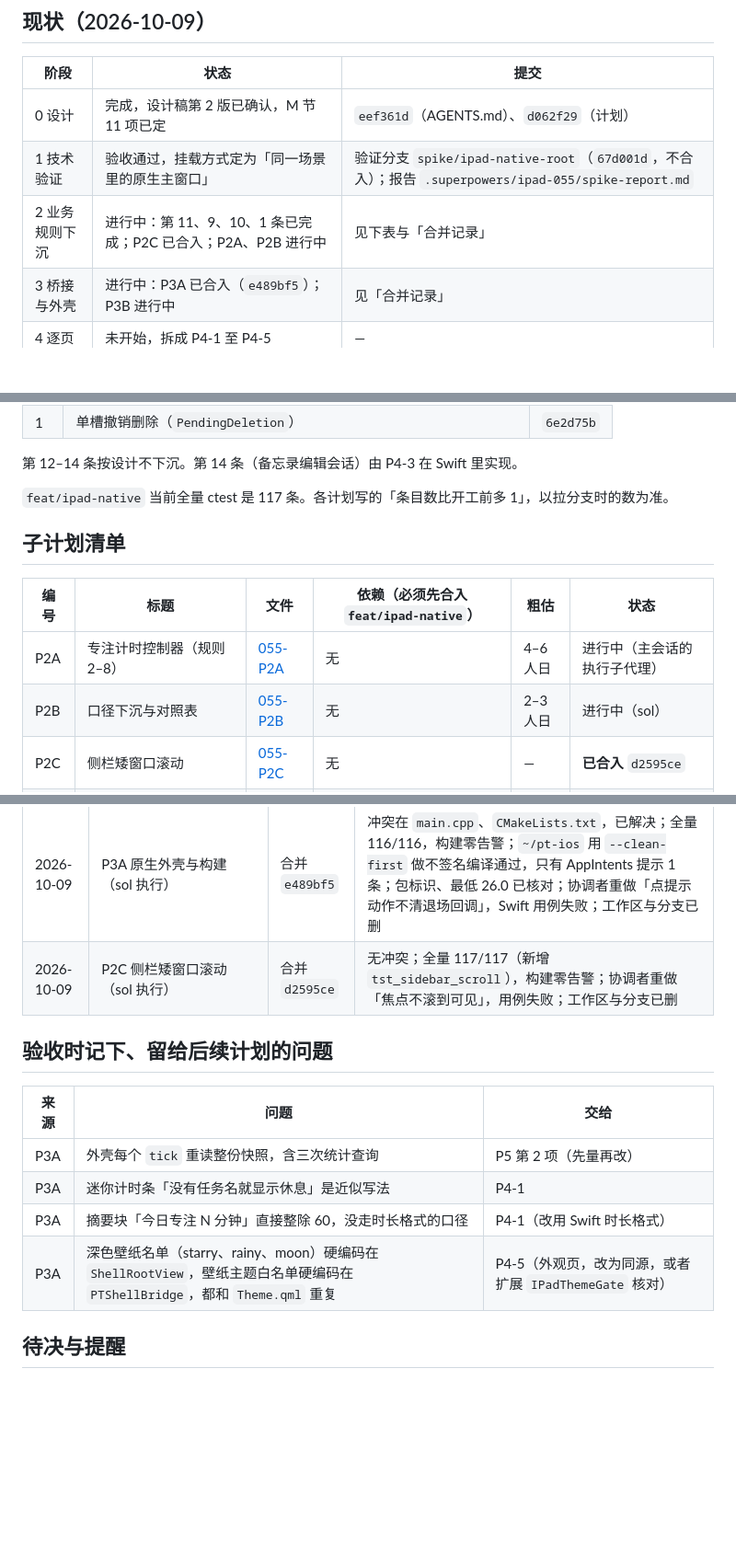
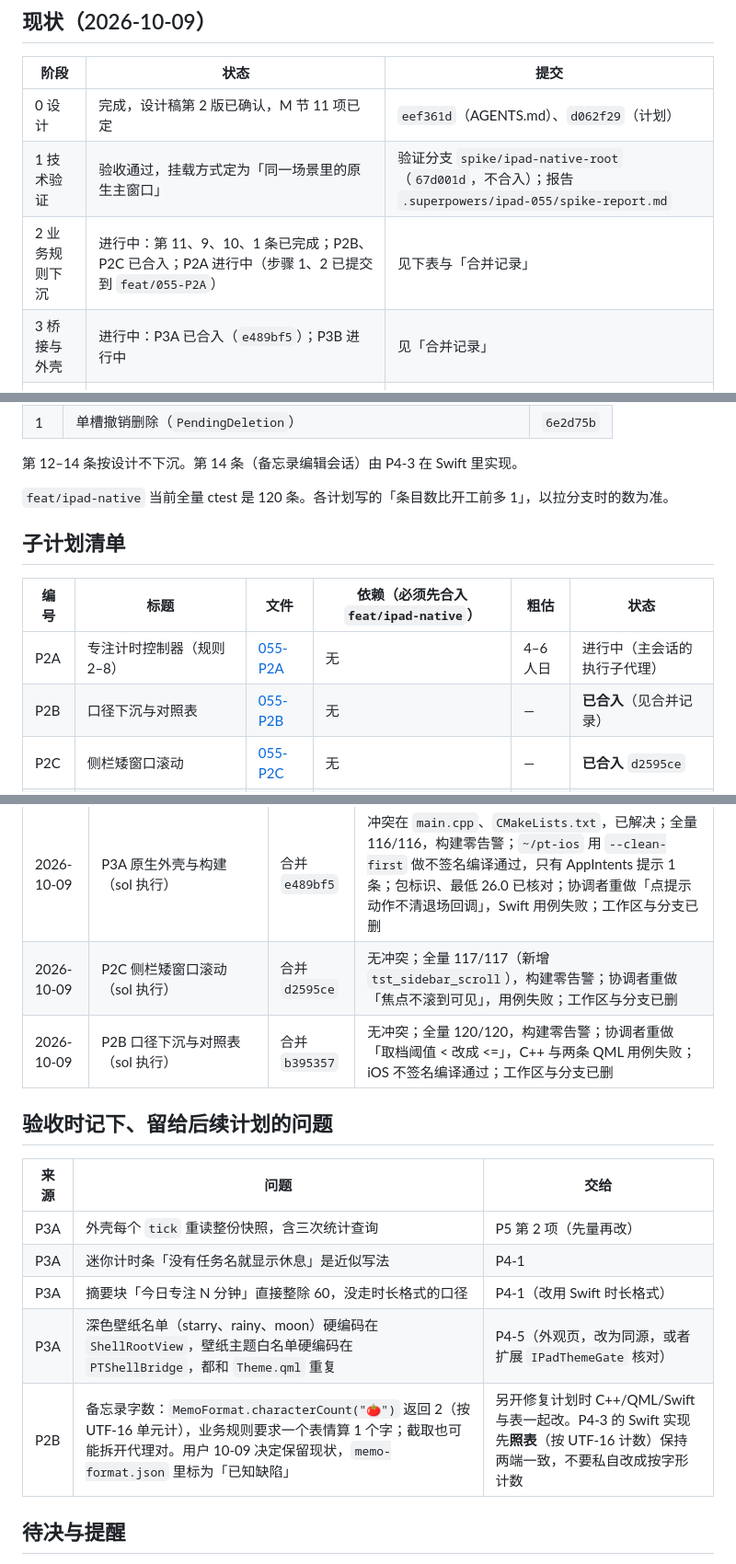
Before and after one commit to litoseason86-lab/-todeQt-c-, a Markdown page: plans/055-进度与分工.md, 3 parts joined by grey strips. Shown at 92% size. GitHub-like rendering; blank space fills up the shorter version.

Commit message:
055 进度：P2B 已合入，记下备忘录字数的已知缺陷

```diff
--- a/plans/055-进度与分工.md
+++ b/plans/055-进度与分工.md
@@ -12,7 +12,7 @@
 | --- | --- | --- |
 | 0 设计 | 完成，设计稿第 2 版已确认，M 节 11 项已定 | `eef361d`（AGENTS.md）、`d062f29`（计划） |
 | 1 技术验证 | 验收通过，挂载方式定为「同一场景里的原生主窗口」 | 验证分支 `spike/ipad-native-root`（`67d001d`，不合入）；报告 `.superpowers/ipad-055/spike-report.md` |
-| 2 业务规则下沉 | 进行中：第 11、9、10、1 条已完成；P2C 已合入；P2A、P2B 进行中 | 见下表与「合并记录」 |
+| 2 业务规则下沉 | 进行中：第 11、9、10、1 条已完成；P2B、P2C 已合入；P2A 进行中（步骤 1、2 已提交到 `feat/055-P2A`） | 见下表与「合并记录」 |
 | 3 桥接与外壳 | 进行中：P3A 已合入（`e489bf5`）；P3B 进行中 | 见「合并记录」 |
 | 4 逐页 | 未开始，拆成 P4-1 至 P4-5 | — |
 | 5 切换与回归 | 未开始，P5 | — |
@@ -28,14 +28,14 @@
 
 第 12–14 条按设计不下沉。第 14 条（备忘录编辑会话）由 P4-3 在 Swift 里实现。
 
-`feat/ipad-native` 当前全量 ctest 是 117 条。各计划写的「条目数比开工前多 1」，以拉分支时的数为准。
+`feat/ipad-native` 当前全量 ctest 是 120 条。各计划写的「条目数比开工前多 1」，以拉分支时的数为准。
 
 ## 子计划清单
 
 | 编号 | 标题 | 文件 | 依赖（必须先合入 `feat/ipad-native`） | 粗估 | 状态 |
 | --- | --- | --- | --- | --- | --- |
 | P2A | 专注计时控制器（规则 2–8） | [055-P2A](055-P2A-专注计时控制器.md) | 无 | 4–6 人日 | 进行中（主会话的执行子代理） |
-| P2B | 口径下沉与对照表 | [055-P2B](055-P2B-口径下沉与对照表.md) | 无 | 2–3 人日 | 进行中（sol） |
+| P2B | 口径下沉与对照表 | [055-P2B](055-P2B-口径下沉与对照表.md) | 无 | — | **已合入**（见合并记录） |
 | P2C | 侧栏矮窗口滚动 | [055-P2C](055-P2C-侧栏矮窗口滚动.md) | 无 | — | **已合入** `d2595ce` |
 | P3A | 原生外壳与构建 | [055-P3A](055-P3A-原生外壳与构建.md) | 无 | — | **已合入** `e489bf5` |
 | P3B | 核心桥接层（含撤销删除 Store、任务动作） | [055-P3B](055-P3B-核心桥接层.md) | 无（P3A 已合入） | 5–7 人日 | 进行中（sol） |
@@ -173,6 +173,7 @@
 | 2026-10-09 | 阶段 2 第 1 条（`PendingDeletion`） | `6e2d75b` | 全量 113/113，构建零告警；协调者重做「去掉提交中标志」，3 条用例失败 |
 | 2026-10-09 | P3A 原生外壳与构建（sol 执行） | 合并 `e489bf5` | 冲突在 `main.cpp`、`CMakeLists.txt`，已解决；全量 116/116，构建零告警；`~/pt-ios` 用 `--clean-first` 做不签名编译通过，只有 AppIntents 提示 1 条；包标识、最低 26.0 已核对；协调者重做「点提示动作不清退场回调」，Swift 用例失败；工作区与分支已删 |
 | 2026-10-09 | P2C 侧栏矮窗口滚动（sol 执行） | 合并 `d2595ce` | 无冲突；全量 117/117（新增 `tst_sidebar_scroll`），构建零告警；协调者重做「焦点不滚到可见」，用例失败；工作区与分支已删 |
+| 2026-10-09 | P2B 口径下沉与对照表（sol 执行） | 合并 `b395357` | 无冲突；全量 120/120，构建零告警；协调者重做「取档阈值 < 改成 <=」，C++ 与两条 QML 用例失败；iOS 不签名编译通过；工作区与分支已删 |
 
 ## 验收时记下、留给后续计划的问题
 
@@ -182,6 +183,7 @@
 | P3A | 迷你计时条「没有任务名就显示休息」是近似写法 | P4-1 |
 | P3A | 摘要块「今日专注 N 分钟」直接整除 60，没走时长格式的口径 | P4-1（改用 Swift 时长格式） |
 | P3A | 深色壁纸名单（starry、rainy、moon）硬编码在 `ShellRootView`，壁纸主题白名单硬编码在 `PTShellBridge`，都和 `Theme.qml` 重复 | P4-5（外观页，改为同源，或者扩展 `IPadThemeGate` 核对） |
+| P2B | 备忘录字数：`MemoFormat.characterCount("🍅")` 返回 2（按 UTF-16 单元计），业务规则要求一个表情算 1 个字；截取也可能拆开代理对。用户 10-09 决定保留现状，`memo-format.json` 里标为「已知缺陷」 | 另开修复计划时 C++/QML/Swift 与表一起改。P4-3 的 Swift 实现先**照表**（按 UTF-16 计数）保持两端一致，不要私自改成按字形计数 |
 
 ## 待决与提醒
 
```
